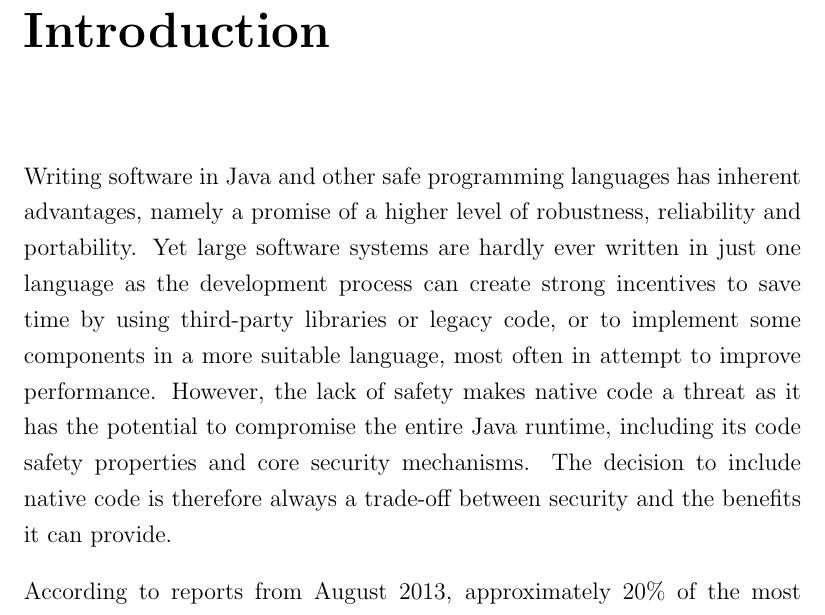
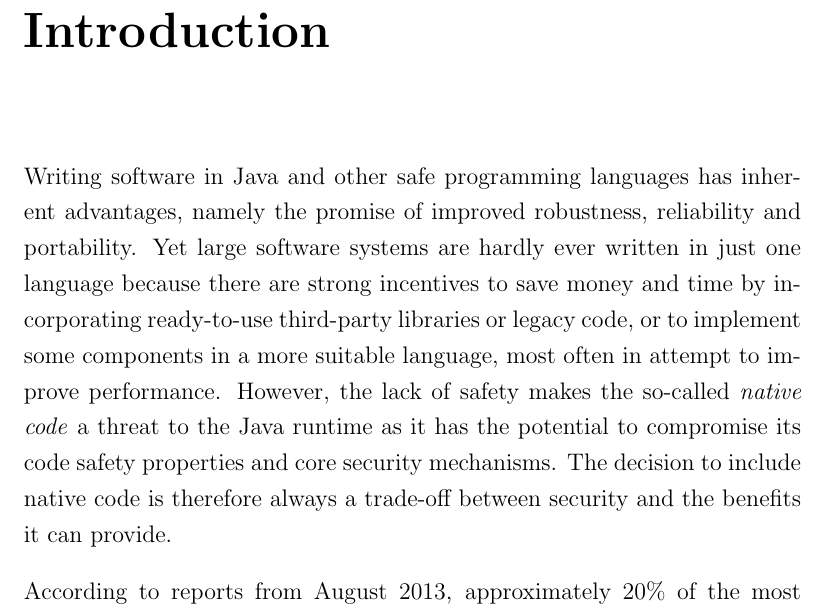
Before and after one commit to davidbrazdil/cherivm-diss, a LaTeX thesis (acs-dissertation.tex): part of page 11 of 41, cut so that both start at the same text. Compiled offline with pdfLaTeX.

Commit message:
Introduction: improved first paragraph

```diff
--- a/acs-dissertation.tex
+++ b/acs-dissertation.tex
@@ -80,7 +80,7 @@
 
 \chapter{Introduction}
 
-Writing software in Java and other safe programming languages has inherent advantages, namely a promise of a higher level of robustness, reliability and portability. Yet large software systems are hardly ever written in just one language as the development process can create strong incentives to save time by using third-party libraries or legacy code, or to implement some components in a more suitable language, most often in attempt to improve performance. However, the lack of safety makes native code a threat as it has the potential to compromise the entire Java runtime, including its code safety properties and core security mechanisms. The decision to include native code is therefore always a trade-off between security and the benefits it can provide.
+Writing software in Java and other safe programming languages has inherent advantages, namely the promise of improved robustness, reliability and portability. Yet large software systems are hardly ever written in just one language because there are strong incentives to save money and time by incorporating ready-to-use third-party libraries or legacy code, or to implement some components in a more suitable language, most often in attempt to improve performance. However, the lack of safety makes the so-called \emph{native code} a threat to the Java runtime as it has the potential to compromise its code safety properties and core security mechanisms. The decision to include native code is therefore always a trade-off between security and the benefits it can provide.
 
 According to reports from August 2013, approximately 20\% of the most popular applications on the Google Play store indeed do ship with native libraries~\cite{poeplau2014execute}. Protection of all those applications is more fragile since any bug inside the native code might have much larger repercussions than one contained within the managed portion of the codebase. Worryingly, many critical native code vulnerabilities have been discovered even inside the official Java Development Kit (JDK) framework~\cite{Tan:2008:ESS:1496711.1496736}.
 
```
